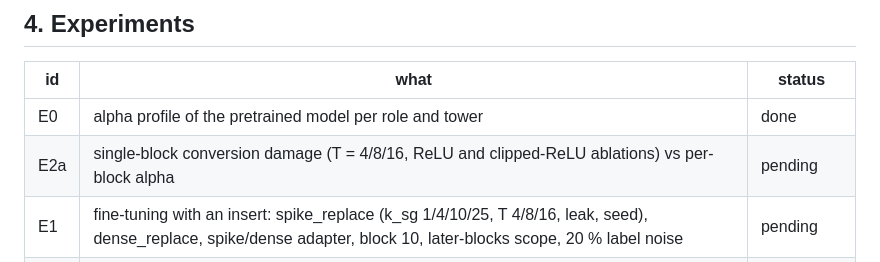
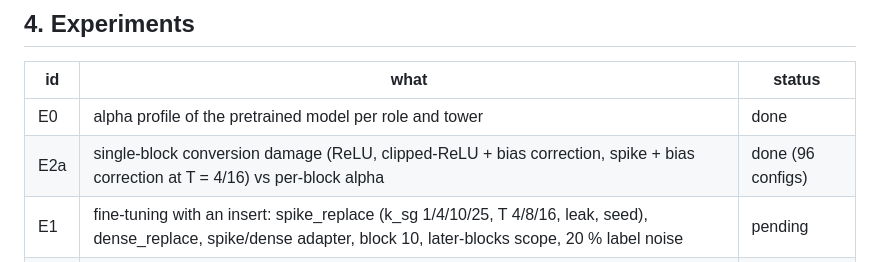
Before and after one commit to axnanda/l3-large-lookup-layers, a Markdown page: docs/MULTIMODAL_STUDY.md, the part around the change. GitHub-like rendering.

Commit message:
Report: E2a results

```diff
--- a/docs/MULTIMODAL_STUDY.md
+++ b/docs/MULTIMODAL_STUDY.md
@@ -65,7 +65,7 @@ into q/k/v; embedding tables never averaged with dense layers.
 | id | what | status |
 |---|---|---|
 | E0 | alpha profile of the pretrained model per role and tower | done |
-| E2a | single-block conversion damage (T = 4/8/16, ReLU and clipped-ReLU ablations) vs per-block alpha | pending |
+| E2a | single-block conversion damage (ReLU, clipped-ReLU + bias correction, spike + bias correction at T = 4/16) vs per-block alpha | done (96 configs) |
 | E1 | fine-tuning with an insert: spike_replace (k_sg 1/4/10/25, T 4/8/16, leak, seed), dense_replace, spike/dense adapter, block 10, later-blocks scope, 20 % label noise | pending |
 | E2b | cumulative conversion in six orders, 3/6/9/12 blocks, conversion-only and after a brief fine-tune | pending |
 | E3 | adapters on frozen embeddings: dense MLP, spiking MLP, dense L3, spiking L3 (memory / rate query); 16-shot and full Pets, 16-shot Imagenette; 3 seeds | done (45 runs) |
```
